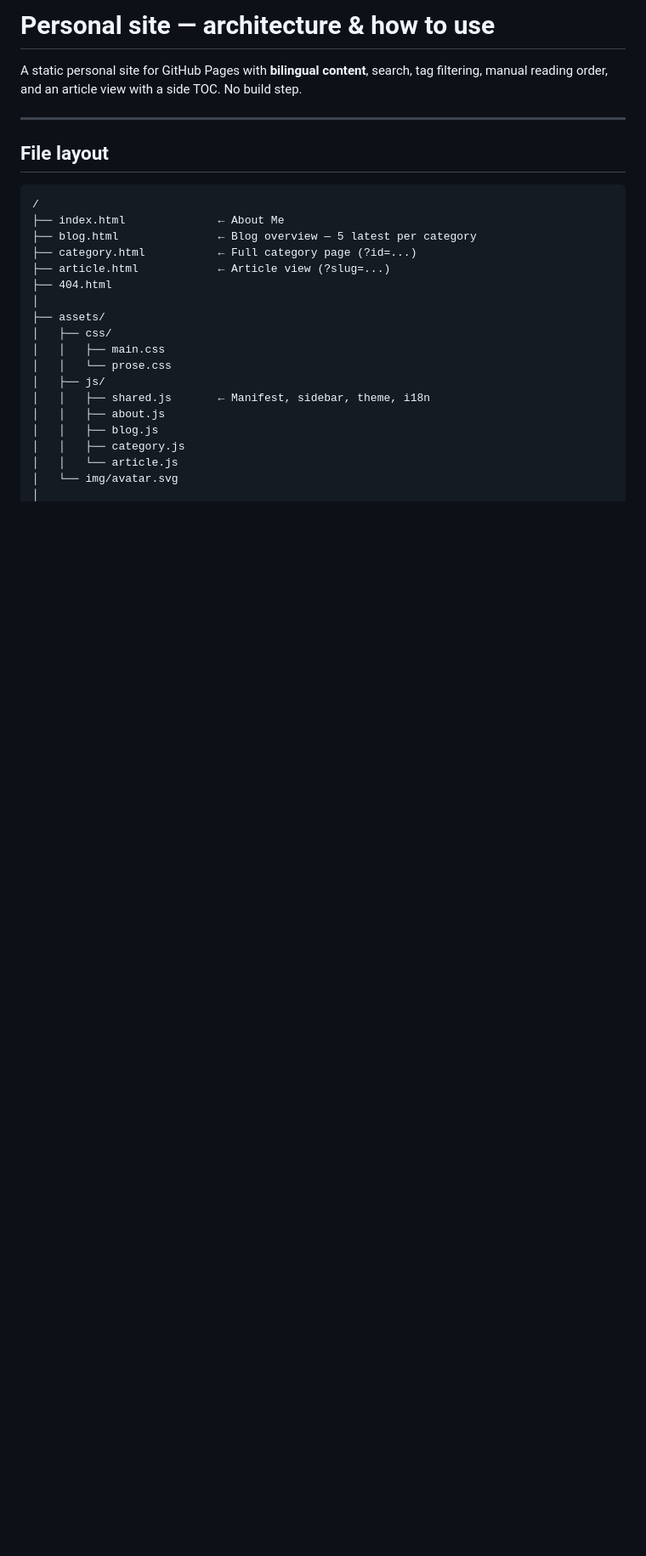
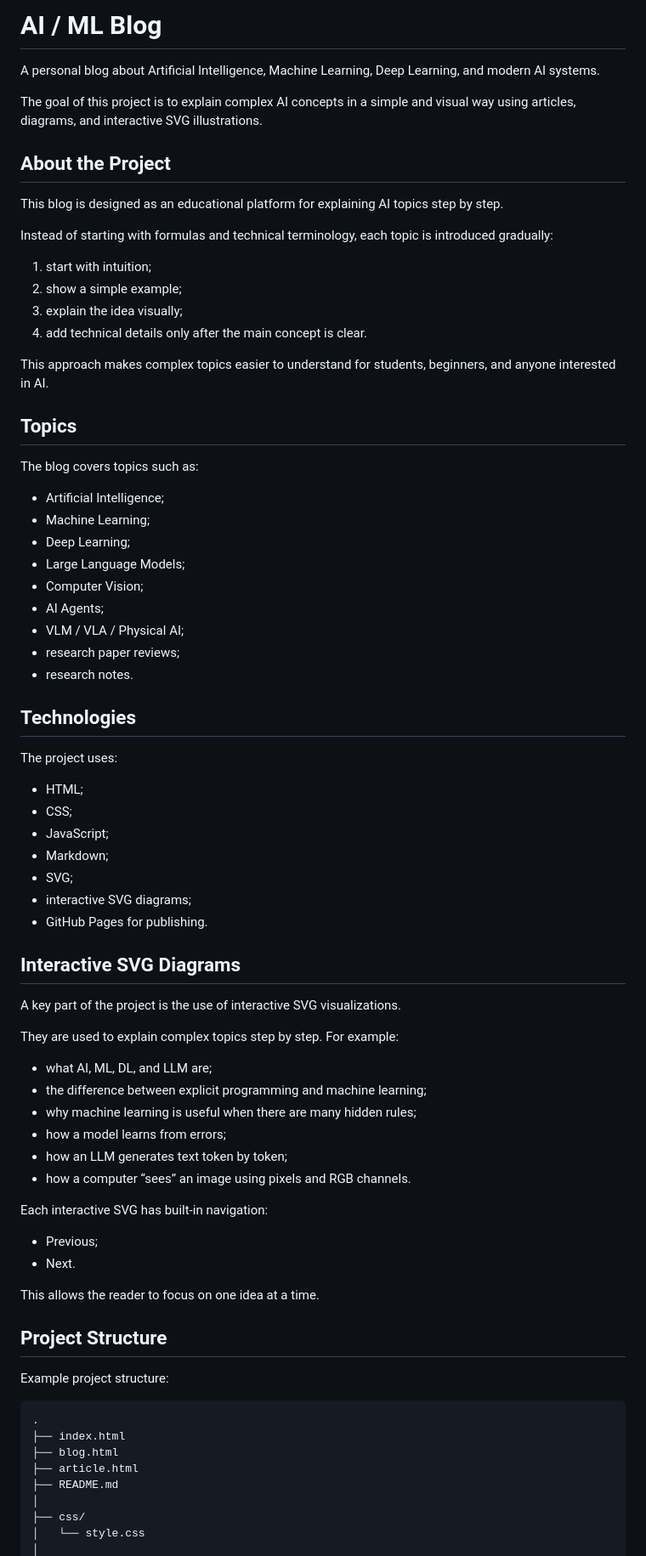
Before and after one commit to teshebayev/teshebayev.github.io, a Markdown page: README.md, the part around one of its changes. Shown at 85% size. GitHub-like rendering; blank space fills up the shorter version.

````diff
--- a/README.md
+++ b/README.md
@@ -1,30 +1,79 @@
-# Personal site — architecture & how to use
+# AI / ML Blog
 
-A static personal site for GitHub Pages with **bilingual content**, search,
-tag filtering, manual reading order, and an article view with a side TOC.
-No build step.
+A personal blog about Artificial Intelligence, Machine Learning, Deep Learning, and modern AI systems.
 
----
+The goal of this project is to explain complex AI concepts in a simple and visual way using articles, diagrams, and interactive SVG illustrations.
 
-## File layout
+## About the Project
 
-```
-/
-├── index.html              ← About Me
-├── blog.html               ← Blog overview — 5 latest per category
-├── category.html           ← Full category page (?id=...)
-├── article.html            ← Article view (?slug=...)
-├── 404.html
+This blog is designed as an educational platform for explaining AI topics step by step.
+
+Instead of starting with formulas and technical terminology, each topic is introduced gradually:
+
+1. start with intuition;
+2. show a simple example;
+3. explain the idea visually;
+4. add technical details only after the main concept is clear.
+
+This approach makes complex topics easier to understand for students, beginners, and anyone interested in AI.
+
+## Topics
+
+The blog covers topics such as:
+
+- Artificial Intelligence;
+- Machine Learning;
+- Deep Learning;
+- Large Language Models;
+- Computer Vision;
+- AI Agents;
+- VLM / VLA / Physical AI;
+- research paper reviews;
+- research notes.
+
+## Technologies
+
+The project uses:
+
+- HTML;
+- CSS;
+- JavaScript;
+- Markdown;
+- SVG;
+- interactive SVG diagrams;
+- GitHub Pages for publishing.
+
+## Interactive SVG Diagrams
+
+A key part of the project is the use of interactive SVG visualizations.
+
+They are used to explain complex topics step by step. For example:
+
+- what AI, ML, DL, and LLM are;
+- the difference between explicit programming and machine learning;
+- why machine learning is useful when there are many hidden rules;
+- how a model learns from errors;
+- how an LLM generates text token by token;
+- how a computer “sees” an image using pixels and RGB channels.
+
+Each interactive SVG has built-in navigation:
+
+- Previous;
+- Next.
+
+This allows the reader to focus on one idea at a time.
+
+## Project Structure
+
+Example project structure:
+
+```text
+.
+├── index.html
+├── blog.html
+├── article.html
+├── README.md
 │
-├── assets/
-│   ├── css/
-│   │   ├── main.css
-│   │   └── prose.css
-│   ├── js/
-│   │   ├── shared.js       ← Manifest, sidebar, theme, i18n
-│   │   ├── about.js
-│   │   ├── blog.js
-│   │   ├── category.js
-│   │   └── article.js
-│   └── img/avatar.svg
+├── css/
+│   └── style.css
 │
````
Also changed, not shown: other parts of README.md (+55 -199 lines).
